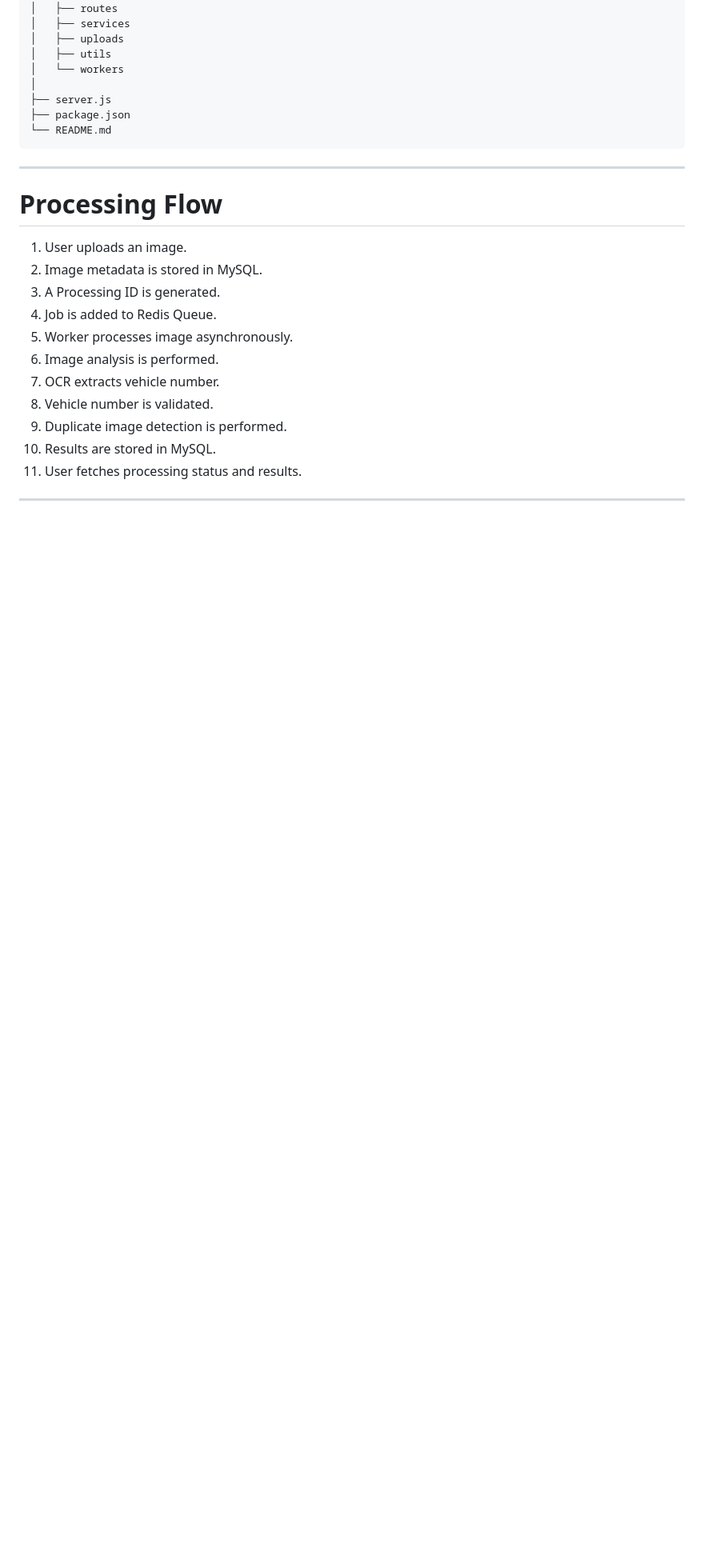
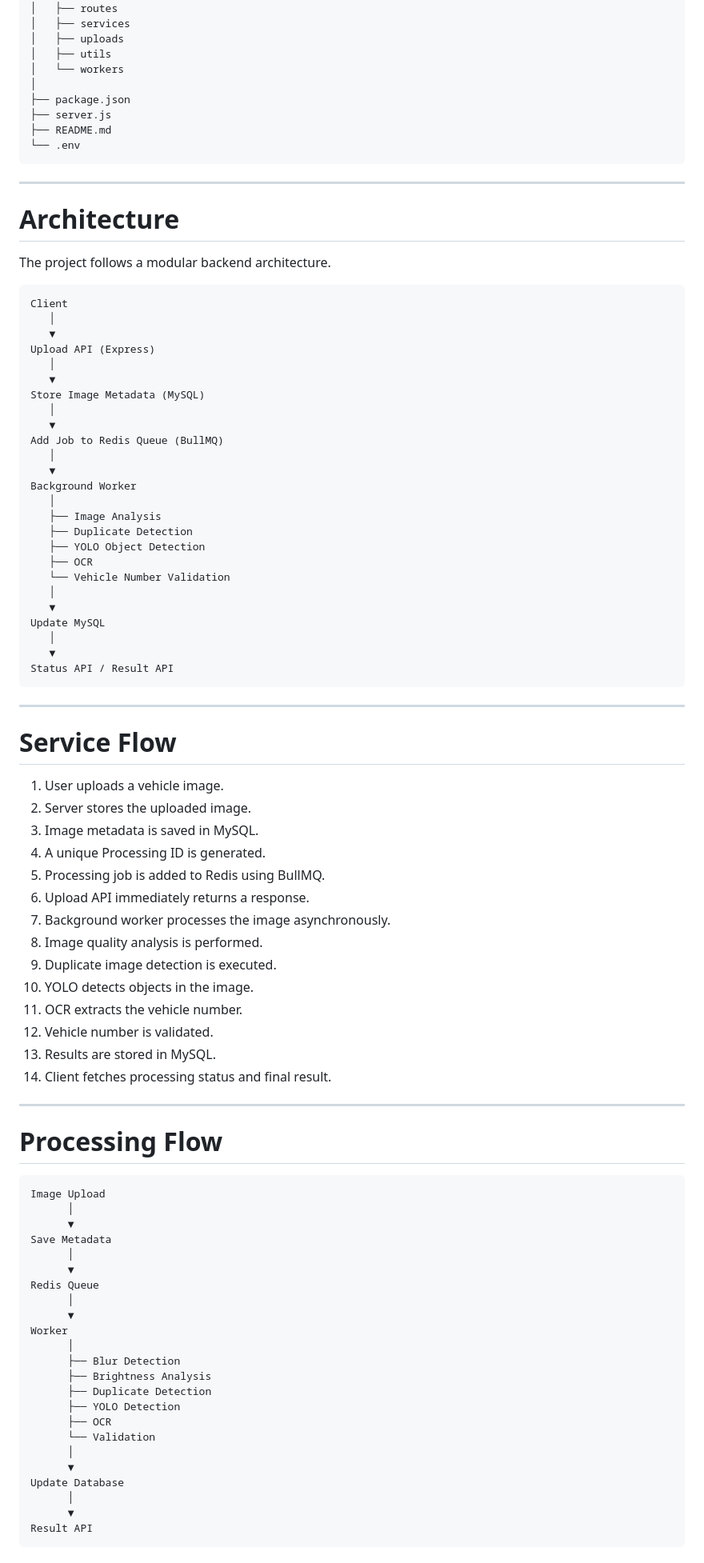
Before and after one commit to rakshitha2005982/VehicleVision-AI, a Markdown page: README.md, the part around one of its changes. Shown at 80% size. GitHub-like rendering; blank space fills up the shorter version.

Commit message:
Updated README with complete documentation

````diff
--- a/README.md
+++ b/README.md
@@ -61,23 +60,92 @@ VehicleVision-AI
 │   ├── utils
 │   └── workers
 │
+├── package.json
 ├── server.js
-├── package.json
-└── README.md
+├── README.md
+└── .env
 ```
+
+---
+
+# Architecture
+
+The project follows a modular backend architecture.
+
+```
+Client
+   │
+   ▼
+Upload API (Express)
+   │
+   ▼
+Store Image Metadata (MySQL)
+   │
+   ▼
+Add Job to Redis Queue (BullMQ)
+   │
+   ▼
+Background Worker
+   │
+   ├── Image Analysis
+   ├── Duplicate Detection
+   ├── YOLO Object Detection
+   ├── OCR
+   └── Vehicle Number Validation
+   │
+   ▼
+Update MySQL
+   │
+   ▼
+Status API / Result API
+```
+
+---
+
+# Service Flow
+
+1. User uploads a vehicle image.
+2. Server stores the uploaded image.
+3. Image metadata is saved in MySQL.
+4. A unique Processing ID is generated.
+5. Processing job is added to Redis using BullMQ.
+6. Upload API immediately returns a response.
+7. Background worker processes the image asynchronously.
+8. Image quality analysis is performed.
+9. Duplicate image detection is executed.
+10. YOLO detects objects in the image.
+11. OCR extracts the vehicle number.
+12. Vehicle number is validated.
+13. Results are stored in MySQL.
+14. Client fetches processing status and final result.
 
 ---
 
 # Processing Flow
 
-1. User uploads an image.
-2. Image metadata is stored in MySQL.
-3. A Processing ID is generated.
-4. Job is added to Redis Queue.
-5. Worker processes image asynchronously.
-6. Image analysis is performed.
-7. OCR extracts vehicle number.
-8. Vehicle number is validated.
-9. Duplicate image detection is performed.
-10. Results are stored in MySQL.
-11. User fetches processing status and results.
+```
+Image Upload
+      │
+      ▼
+Save Metadata
+      │
+      ▼
+Redis Queue
+      │
+      ▼
+Worker
+      │
+      ├── Blur Detection
+      ├── Brightness Analysis
+      ├── Duplicate Detection
+      ├── YOLO Detection
+      ├── OCR
+      └── Validation
+      │
+      ▼
+Update Database
+      │
+      ▼
+Result API
+```
+
````
Also changed, not shown: other parts of README.md (+155 -47 lines).
